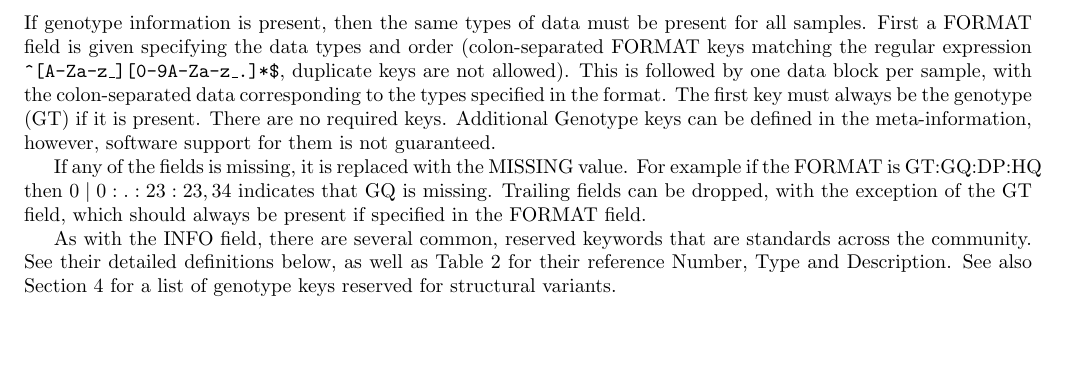
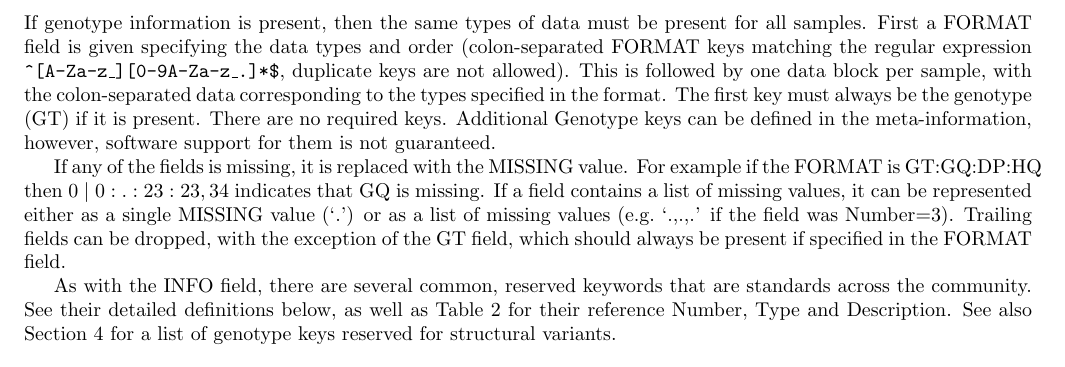
Before and after one commit to samtools/hts-specs, a LaTeX document (VCFv4.4.tex): part of page 10 of 37, cut so that both start at the same text, the shorter picture padded with empty space. Compiled offline with pdfLaTeX.

Commit message:
missing lists can be . or .,.,. in vcf 4.4 too

```diff
--- a/VCFv4.4.tex
+++ b/VCFv4.4.tex
@@ -397,6 +397,7 @@ Additional Genotype keys can be defined in the meta-information, however, softwa
 
 If any of the fields is missing, it is replaced with the MISSING value.
 For example if the FORMAT is GT:GQ:DP:HQ then $0\mid0:.:23:23,34$ indicates that GQ is missing.
+If a field contains a list of missing values, it can be represented either as a single MISSING value (`.') or as a list of missing values (e.g.\ `.,.,.' if the field was Number=3).
 Trailing fields can be dropped, with the exception of the GT field, which should always be present if specified in the FORMAT field.
 
 
```
